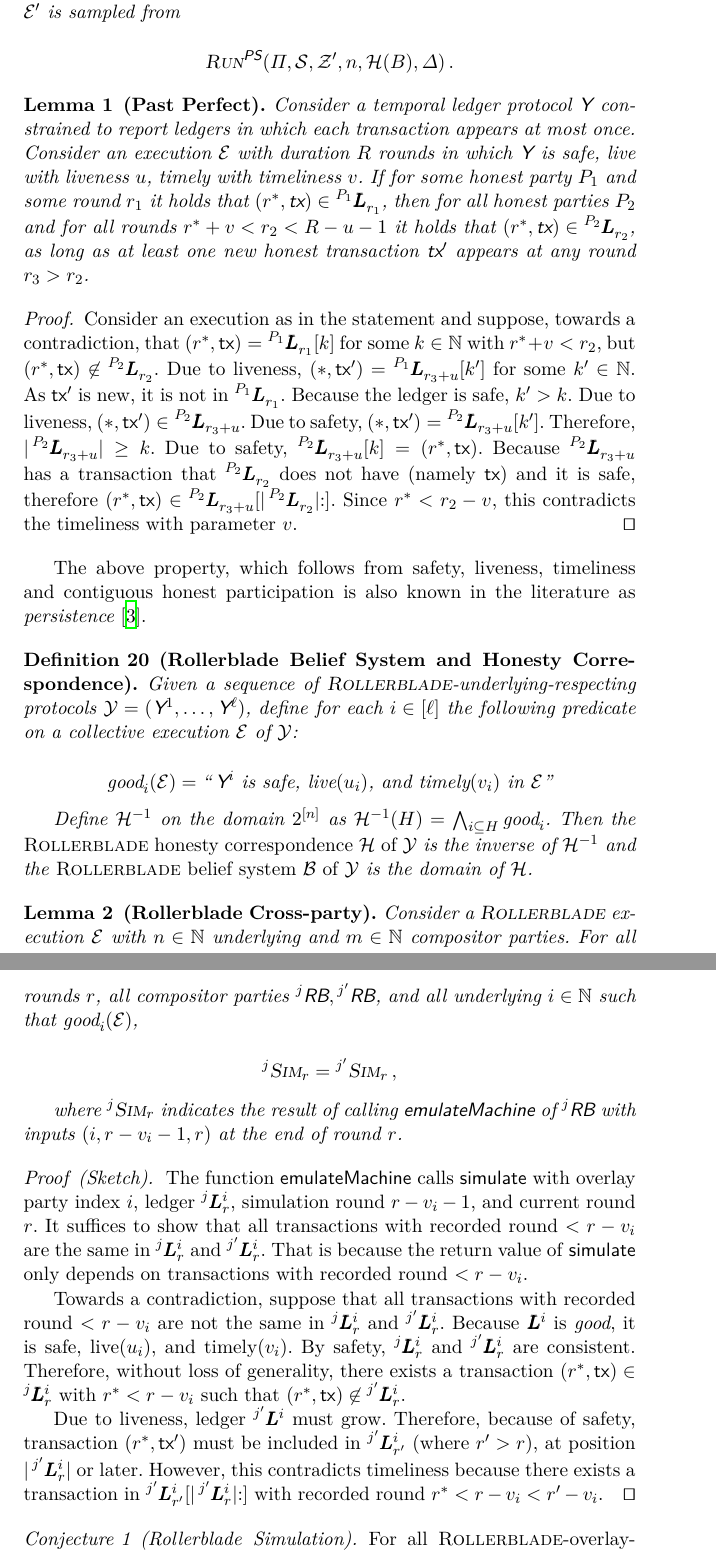
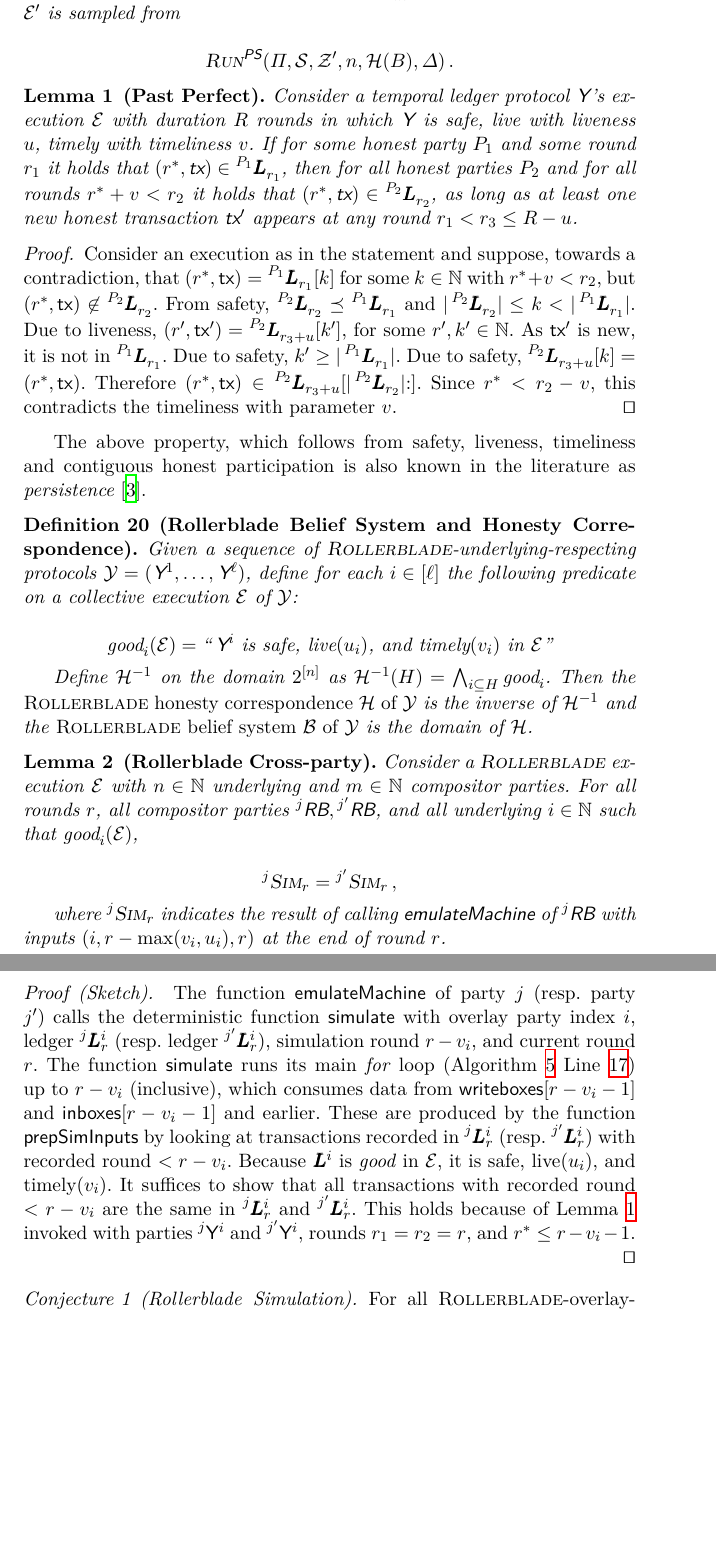
Before and after one commit to dionyziz/rollerblade, a LaTeX paper (rollerblade.tex, which reads analysis.tex): two parts of pages 24 and 25 of 31, joined at a grey line, cut so that both start at the same text, the shorter picture padded with empty space. Compiled offline with XeLaTeX; a LaTeX package or settings file that is missing is left out.

Commit message:
Improve proof of Past Perfect Lemma

```diff
--- a/analysis.tex
+++ b/analysis.tex
@@ -134,14 +134,13 @@ This good-behavior is captured by the notion of a \emph{goodness} predicate $Q$.
 
 % Remark: Differences from a UC-style proof
 
-\begin{lemma}[Past Perfect]
-  Consider a temporal ledger protocol $\Y$
-  constrained to report ledgers in which each transaction appears at most once.
-  Consider an execution $\Exec$ with duration $R$ rounds in which $\Y$ is
+\begin{lemma}[Past Perfect]\label{lem:past-perfect}
+  Consider a temporal ledger protocol $\Y$'s
+  execution $\Exec$ with duration $R$ rounds in which $\Y$ is
   safe, live with liveness $u$, timely with timeliness $v$.
   If for some honest party $P_1$ and some round $r_1$ it holds that
   $(r^*, \tx) \in \Ledger[P_1][][r_1]$, then
-  for all honest parties $P_2$ and for all rounds $r^* + v < r_2 < R - u - 1$
+  for all honest parties $P_2$ and for all rounds $r^* + v < r_2$
   it holds that
   $(r^*, \tx) \in \Ledger[P_2][][r_2]$,
   % TODO:
@@ -160,24 +159,22 @@ This good-behavior is captured by the notion of a \emph{goodness} predicate $Q$.
   % We may be able to replace "timeliness" completely with the above
   % definition.
   as long as at least one new honest transaction $\tx'$ appears at
-  any round $r_3 > r_2$.
+  any round $r_1 < r_3 \leq R - u$.
 \end{lemma}
 \begin{proof}
   Consider an execution as in the statement and suppose, towards a contradiction,
   that $(r^*, \tx) = \Ledger[P_1][][r_1][k]$ for some $k \in \mathbb{N}$
   with $r^* + v < r_2$, but
   $(r^*, \tx) \not\in \Ledger[P_2][][r_2]$.
-  Due to liveness,
-  $(*, \tx') = \Ledger[P_1][][r_3 + u][k']$ for some $k' \in \mathbb{N}$.
+  From safety,
+  $\Ledger[P_2][][r_2] \preceq \Ledger[P_1][][r_1]$ and
+  $|\Ledger[P_2][][r_2]| \leq k < |\Ledger[P_1][][r_1]|$.
+  Due to liveness, $(r', \tx') = \Ledger[P_2][][r_3 + u][k']$,
+  for some $r', k' \in \mathbb{N}$.
   As $\tx'$ is new, it is not in $\Ledger[P_1][][r_1]$.
-  Because the ledger is safe, $k' > k$.
-  Due to liveness, $(*, \tx') \in \Ledger[P_2][][r_3 + u]$.
-  Due to safety, $(*, \tx') = \Ledger[P_2][][r_3 + u][k']$.
-  Therefore, $|\Ledger[P_2][][r_3 + u]| \geq k$.
+  Due to safety, $k' \geq |\Ledger[P_1][][r_1]|$.
   Due to safety, $\Ledger[P_2][][r_3 + u][k] = (r^*, \tx)$.
-  Because $\Ledger[P_2][][r_3 + u]$ has a transaction
-  that $\Ledger[P_2][][r_2]$ does not have (namely $\tx$)
-  and it is safe, therefore
+  Therefore
   $(r^*, \tx) \in \Ledger[P_2][][r_3 + u][|\Ledger[P_2][][r_2]|{:}]$.
   Since $r^* < r_2 - v$, this contradicts the timeliness with parameter $v$.\qed
 \end{proof}
@@ -203,8 +200,9 @@ contiguous honest participation is also known in the literature as
   $\mathcal{B}$ of $\mathcal{Y}$} is the domain of $\mathcal{H}$.
 \end{definition}
 
-\begin{lemma}[Rollerblade Cross-party]\label{conj:cross-party}
-  Consider a \rollerblade execution $\mathcal{E}$ with $n \in \mathbb{N}$ underlying
+\begin{lemma}[Rollerblade Cross-party]\label{le:cross-party}
+  Consider a \rollerblade execution $\mathcal{E}$
+  with $n \in \mathbb{N}$ underlying
   and $m \in \mathbb{N}$ compositor parties.
   For all rounds $r$, all compositor parties $\RB[j], \RB[j']$,
   and all underlying $i \in \mathbb{N}$ such that $\text{good}_i(\mathcal{E})$,
@@ -215,35 +213,23 @@ contiguous honest participation is also known in the literature as
 
   where $\Sim[j][r]$ indicates the result of calling
   \emulateMachine of $\RB[j]$ with inputs
-  $(i, r - v_i - 1, r)$ at the end of round $r$.
+  $(i, r - \max(v_i, u_i), r)$ at the end of round $r$.
 \end{lemma}
 \begin{proof}[Sketch]
-  The function \emulateMachine calls \simulate with overlay party index $i$,
-  ledger $\Ledger[j][i][r]$, simulation round $r - v_i - 1$, and current round $r$. It
-  suffices to show that all transactions with recorded round
+  The function \emulateMachine of party $j$ (resp. party $j'$)
+  calls the deterministic function \simulate with overlay party index $i$,
+  ledger $\Ledger[j][i][r]$ (resp. ledger $\Ledger[j'][i][r]$), simulation round
+  $r - v_i$, and current round $r$. The function \simulate runs its main
+  \emph{for} loop (Algorithm~\ref{alg.simulate} Line~\ref{alg.simulate:for})
+  up to $r - v_i$ (inclusive), which consumes data from $\writeboxes[r - v_i - 1]$
+  and $\inboxes[r - v_i - 1]$ and earlier. These are produced by the function
+  \prepareSimulationInputs by looking at transactions recorded in $\Ledger[j][i][r]$
+  (resp. $\Ledger[j'][i][r]$) with recorded round $< r - v_i$.
+  Because $\Ledger[][i]$ is \emph{good} in $\mathcal{E}$, it is safe, live($u_i$), and timely($v_i$).
+  It suffices to show that all transactions with recorded round
   $< r - v_i$ are the same in $\Ledger[j][i][r]$ and $\Ledger[j'][i][r]$.
-  That is because the return value of \simulate only depends on transactions with
-  recorded round $< r - v_i$.
-
-  Towards a contradiction, suppose that all transactions with recorded round
-  $< r - v_i$ are not the same in $\Ledger[j][i][r]$ and $\Ledger[j'][i][r]$.
-  Because $\Ledger[][i]$ is \emph{good}, it is safe, live($u_i$), and timely($v_i$).
-  By safety, $\Ledger[j][i][r]$ and $\Ledger[j'][i][r]$
-  are consistent. Therefore, without loss of generality, there exists a
-  transaction $(r^*, \tx) \in \Ledger[j][i][r]$ with $r^* < r - v_i$
-  such that $(r^*, \tx) \not\in \Ledger[j'][i][r]$.
-
-  Due to liveness, ledger $\Ledger[j'][i]$ must grow. Therefore, because of
-  safety, transaction $(r^*, \tx')$ must be included in $\Ledger[j'][i][r']$
-  (where $r' > r$), at position $|\Ledger[j'][i][r]|$ or later.
-  % TODO: this applies only if there are honest transactions every round.
-  % TODO: calculate r' wrt u_i
-  However, this contradicts timeliness because there exists a transaction
-  in $\Ledger[j'][i][r'][|\Ledger[j'][i][r]|{:}]$ with recorded round
-  % TODO: This is correct, but maybe we can save one round here?
-  % since the result is that r^* < r' - v_i - 1. Maybe the construction
-  % can be modified to accommodate for this.
-  $r^* < r - v_i < r' - v_i$.\qed
+  This holds because of Lemma~\ref{lem:past-perfect} invoked with parties $\Y[j][i]$ and $\Y[j'][i]$,
+  rounds $r_1 = r_2 = r$, and $r^* \leq r - v_i - 1$.\qed
 \end{proof}
 
 % TODO: Define the relationship between Z and Z';
```
Also changed, not shown: algorithms/alg-prepare-simulation-inputs.tex (+1 -1 lines).
